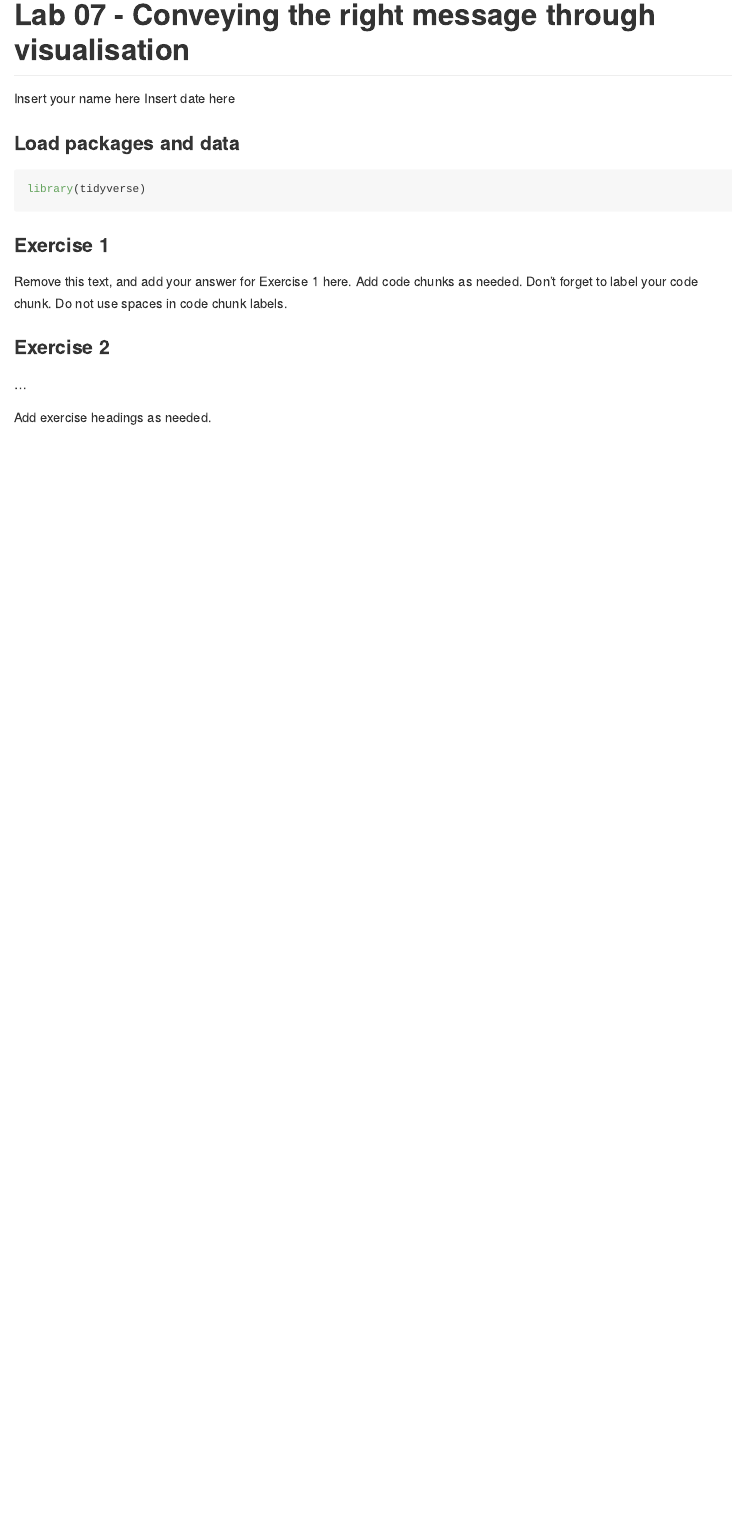
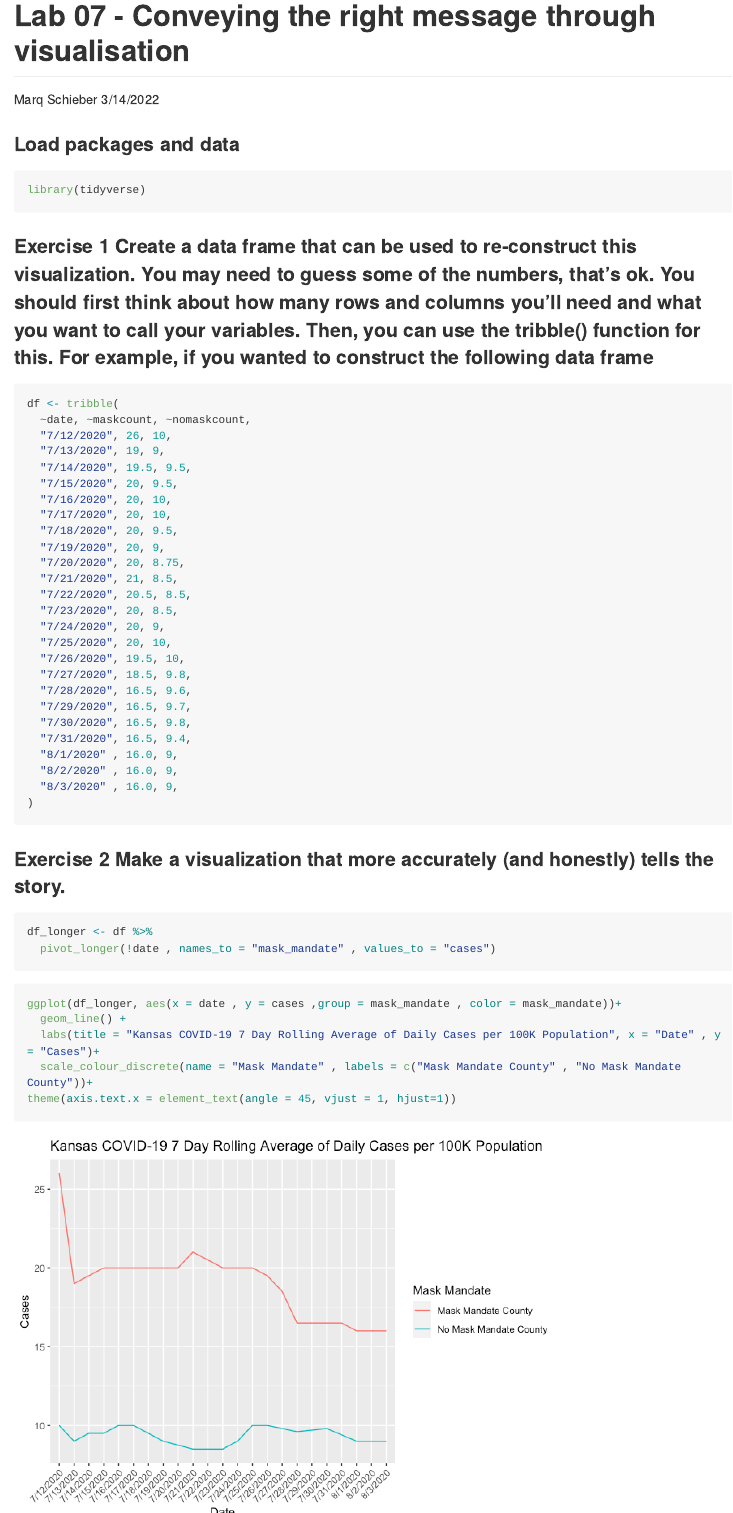
Before and after one commit to mschieber20/Lab-07, an R Markdown document (lab-07.Rmd): the page in a window 1100 px wide, from its top. The pictures show the output file lab-07.md that the author committed with the source, drawn offline in the style of GitHub; long lines of code are wrapped.

Commit message:
final save

````diff
--- a/lab-07.Rmd
+++ b/lab-07.Rmd
@@ -1,7 +1,7 @@
 ---
 title: "Lab 07 - Conveying the right message through visualisation"
-author: "Insert your name here"
-date: "Insert date here"
+author: "Marq Schieber"
+date: "3/14/2022"
 output: github_document
 ---
 
@@ -11,15 +11,47 @@ output: github_document
 library(tidyverse)
 ```
 
-### Exercise 1
+### Exercise 1 Create a data frame that can be used to re-construct this visualization. You may need to guess some of the numbers, that’s ok. You should first think about how many rows and columns you’ll need and what you want to call your variables. Then, you can use the tribble() function for this. For example, if you wanted to construct the following data frame
 
-Remove this text, and add your answer for Exercise 1 here.
-Add code chunks as needed.
-Don't forget to label your code chunk.
-Do not use spaces in code chunk labels.
+```{r}
+df <- tribble(
+  ~date, ~maskcount, ~nomaskcount,
+  "7/12/2020", 26, 10,
+  "7/13/2020", 19, 9,
+  "7/14/2020", 19.5, 9.5,
+  "7/15/2020", 20, 9.5,
+  "7/16/2020", 20, 10,
+  "7/17/2020", 20, 10,
+  "7/18/2020", 20, 9.5,
+  "7/19/2020", 20, 9,
+  "7/20/2020", 20, 8.75,
+  "7/21/2020", 21, 8.5,
+  "7/22/2020", 20.5, 8.5,
+  "7/23/2020", 20, 8.5,
+  "7/24/2020", 20, 9,
+  "7/25/2020", 20, 10,
+  "7/26/2020", 19.5, 10,
+  "7/27/2020", 18.5, 9.8,
+  "7/28/2020", 16.5, 9.6,
+  "7/29/2020", 16.5, 9.7,
+  "7/30/2020", 16.5, 9.8,
+  "7/31/2020", 16.5, 9.4,
+  "8/1/2020" , 16.0, 9,
+  "8/2/2020" , 16.0, 9,
+  "8/3/2020" , 16.0, 9,
+)
+```
 
-### Exercise 2
+### Exercise 2 Make a visualization that more accurately (and honestly) tells the story.
 
-...
+```{r}
+df_longer <- df %>%
+  pivot_longer(!date , names_to = "mask_mandate" , values_to = "cases")
+```
 
-Add exercise headings as needed.
+```{r}
+ggplot(df_longer, aes(x = date , y = cases ,group = mask_mandate , color = mask_mandate))+
+  geom_line() +
+  labs(title = "Kansas COVID-19 7 Day Rolling Average of Daily Cases per 100K Population", x = "Date" , y = "Cases")+
+  scale_colour_discrete(name = "Mask Mandate" , labels = c("Mask Mandate County" , "No Mask Mandate County"))+
+theme(axis.text.x = element_text(angle = 45, vjust = 1, hjust=1))
````
Also changed, not shown: lab-07.md, lab-07_files/figure-gfm/unnamed-chunk-3-1.png (added), lab-07.Rmd (8 more changed lines).
